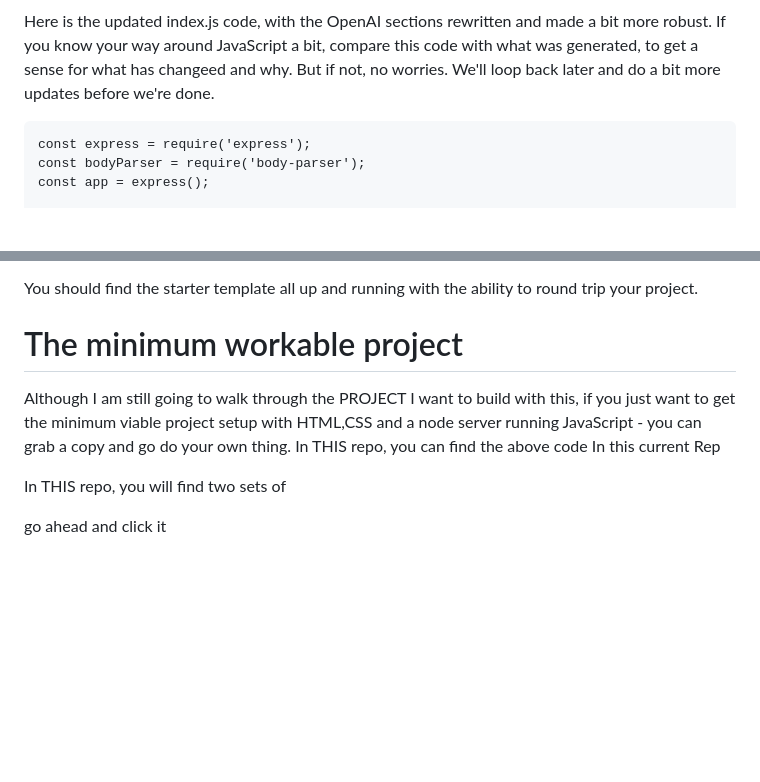
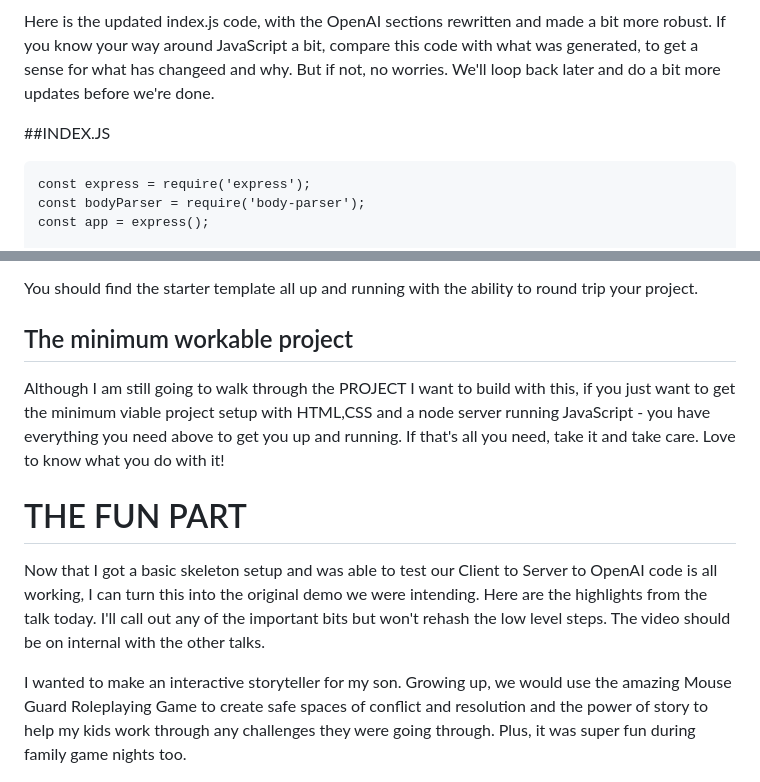
Before and after one commit to rickbarraza/HandsOnChatGPT, a Markdown page: README.md, 2 parts joined by grey strips. Rendered like a GitHub page; blank space fills up the shorter version.

````diff
--- a/README.md
+++ b/README.md
@@ -176,6 +176,8 @@ Let's stop and really look at the OpenAI code that BingChat generated for us and
 Here is the updated index.js code, with the OpenAI sections rewritten and made a bit more robust. If you know your way around JavaScript a bit, compare this code with what was generated, to get a sense for what has changeed and why. But if not, no worries. We'll loop back later and do a bit more updates before we're done.
 
 
+##INDEX.JS
+
 ```
 const express = require('express');
 const bodyParser = require('body-parser');
@@ -239,16 +241,16 @@ It should start up your server, open a little window in the bottom right saying
 You should find the starter template all up and running with the ability to round trip your project.
 
 
-# The minimum workable project
+## The minimum workable project
 
-Although I am still going to walk through the PROJECT I want to build with this, if you just want to get the minimum viable project setup with HTML,CSS and a node server running JavaScript - you can grab a copy and go do your own thing. In THIS repo, you can find the above code
-In this current Rep
-
-In THIS repo, you will find two sets of
+Although I am still going to walk through the PROJECT I want to build with this, if you just want to get the minimum viable project setup with HTML,CSS and a node server running JavaScript - you have everything you need above to get you up and running. If that's all you need, take it and take care. Love to know what you do with it!
 
 
-go ahead and click it
+# THE FUN PART
 
+Now that I got a basic skeleton setup and was able to test our Client to Server to OpenAI code is all working, I can turn this into the original demo we were intending. Here are the highlights from the talk today. I'll call out any of the important bits but won't rehash the low level steps. The video should be on internal with the other talks.
+
+I wanted to make an interactive storyteller for my son. Growing up, we would use the amazing Mouse Guard Roleplaying Game to create safe spaces of conflict and resolution and the power of story to help my kids work through any challenges they were going through. Plus, it was super fun during family game nights too.
 
 ![RPG inspiration](/imgs_readme/08rpg.jpg)
 
````
